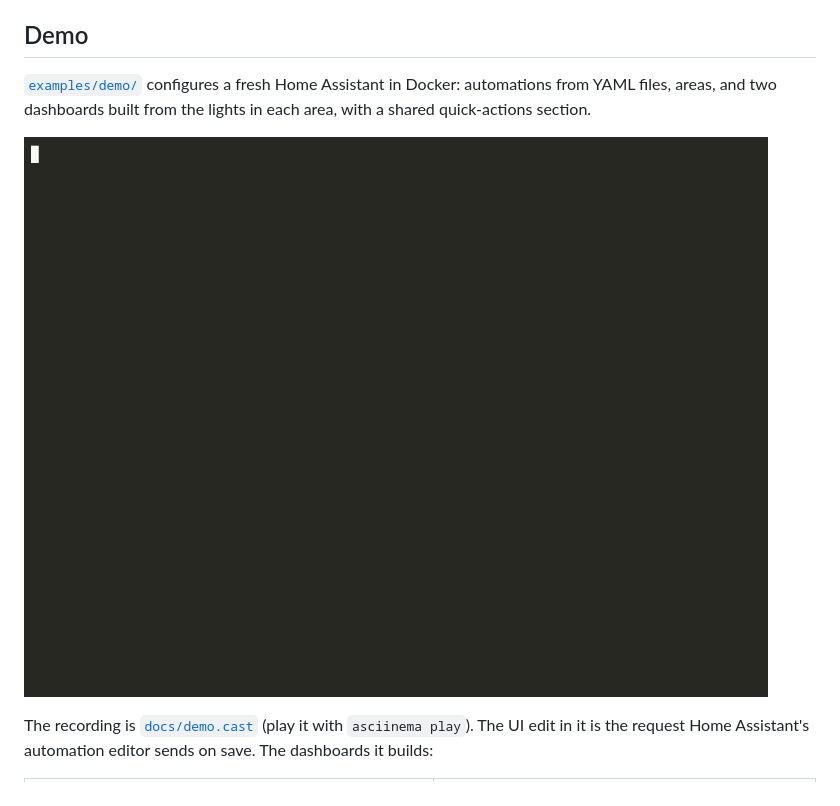
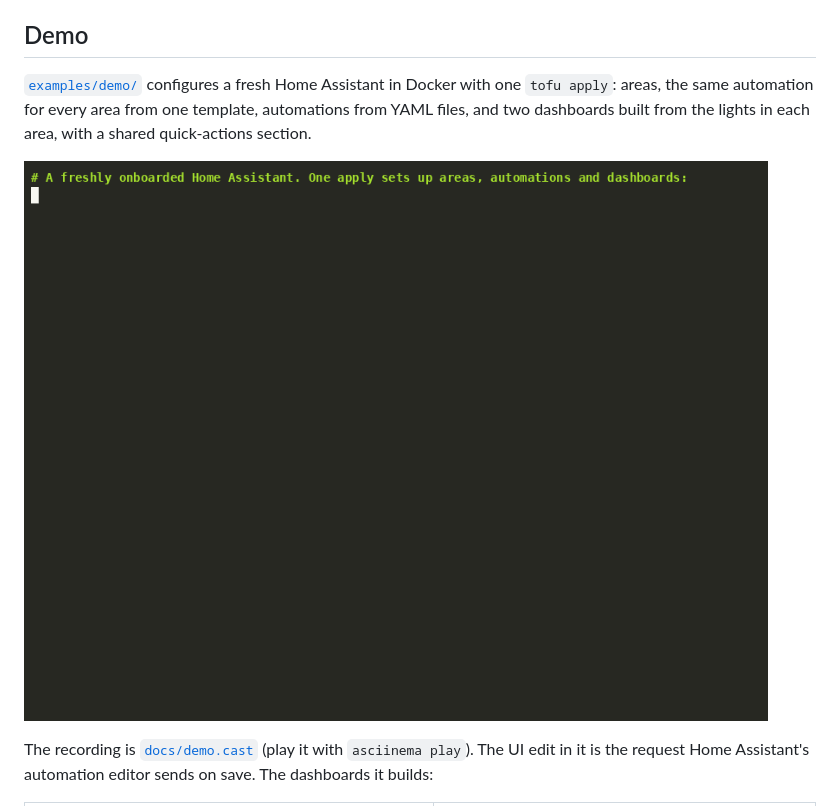
Before and after one commit to toelke/terraform-provider-homeassistant, a Markdown page: README.md, the part around the change. Rendered like a GitHub page; pictures changed too: docs/images/demo.gif.

```diff
--- a/README.md
+++ b/README.md
@@ -29,12 +29,15 @@ The [documentation](docs/) covers every resource, data source and function, with
 
 ## Demo
 
-[`examples/demo/`](examples/demo/) configures a fresh Home Assistant in Docker: automations from
-YAML files, areas, and two dashboards built from the lights in each area, with a shared
-quick-actions section.
+[`examples/demo/`](examples/demo/) configures a fresh Home Assistant in Docker with one
+`tofu apply`: areas, the same automation for every area from one template, automations from YAML
+files, and two dashboards built from the lights in each area, with a shared quick-actions
+section.
 
-![Terminal recording: tofu plan finds an automation changed in the UI, tofu apply restores
-it, and an edit to the shared section updates both dashboards](docs/images/demo.gif)
+![Terminal recording: one apply sets up a fresh Home Assistant; tofu plan finds a per-area
+automation changed in the UI and apply makes it match the others again; one edit to the
+template updates every area's automation, and one edit to the shared section updates both
+dashboards](docs/images/demo.gif)
 
 The recording is [`docs/demo.cast`](docs/demo.cast) (play it with `asciinema play`). The UI edit
 in it is the request Home Assistant's automation editor sends on save. The dashboards it builds:
```
Also changed, not shown: CHANGELOG.md (+3 -2 lines), examples/demo/README.md (+8 -4 lines), 5 other files.
